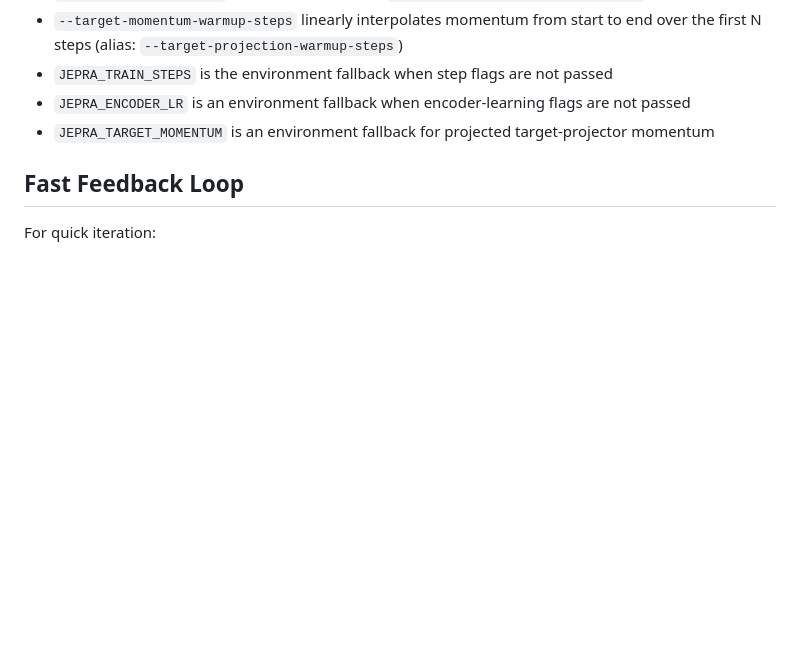
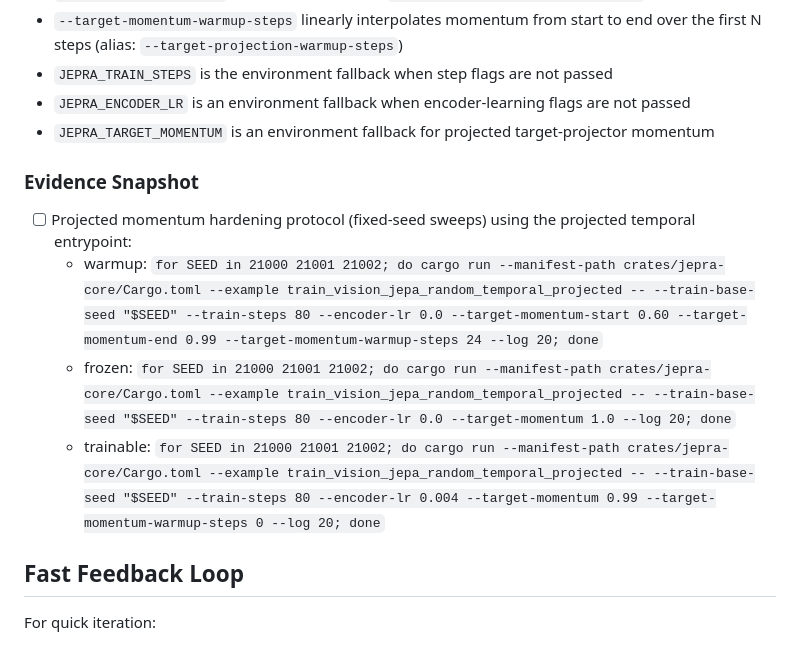
Before and after one commit to ChrisRPL/jepra, a Markdown page: README.md, the part around the change. Drawn GitHub-style; blank space fills up the shorter version.

Commit message:
docs: add projected momentum evidence snapshot

```diff
--- a/README.md
+++ b/README.md
@@ -62,6 +62,13 @@ Temporal examples accept shared args via `TemporalRunConfig`:
 - `JEPRA_ENCODER_LR` is an environment fallback when encoder-learning flags are not passed
 - `JEPRA_TARGET_MOMENTUM` is an environment fallback for projected target-projector momentum
 
+### Evidence Snapshot
+
+- [ ] Projected momentum hardening protocol (fixed-seed sweeps) using the projected temporal entrypoint:
+  - warmup: `for SEED in 21000 21001 21002; do cargo run --manifest-path crates/jepra-core/Cargo.toml --example train_vision_jepa_random_temporal_projected -- --train-base-seed "$SEED" --train-steps 80 --encoder-lr 0.0 --target-momentum-start 0.60 --target-momentum-end 0.99 --target-momentum-warmup-steps 24 --log 20; done`
+  - frozen: `for SEED in 21000 21001 21002; do cargo run --manifest-path crates/jepra-core/Cargo.toml --example train_vision_jepa_random_temporal_projected -- --train-base-seed "$SEED" --train-steps 80 --encoder-lr 0.0 --target-momentum 1.0 --log 20; done`
+  - trainable: `for SEED in 21000 21001 21002; do cargo run --manifest-path crates/jepra-core/Cargo.toml --example train_vision_jepa_random_temporal_projected -- --train-base-seed "$SEED" --train-steps 80 --encoder-lr 0.004 --target-momentum 0.99 --target-momentum-warmup-steps 0 --log 20; done`
+
 ## Fast Feedback Loop
 
 For quick iteration:
```
